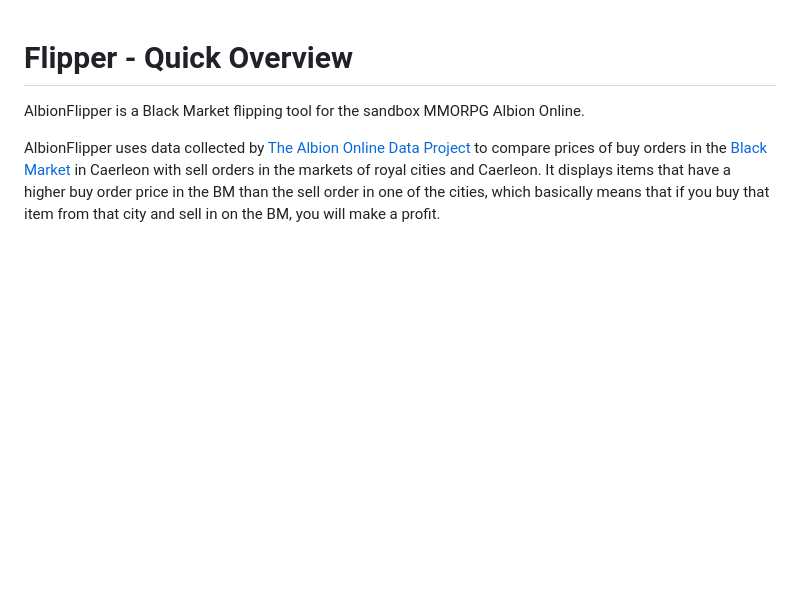
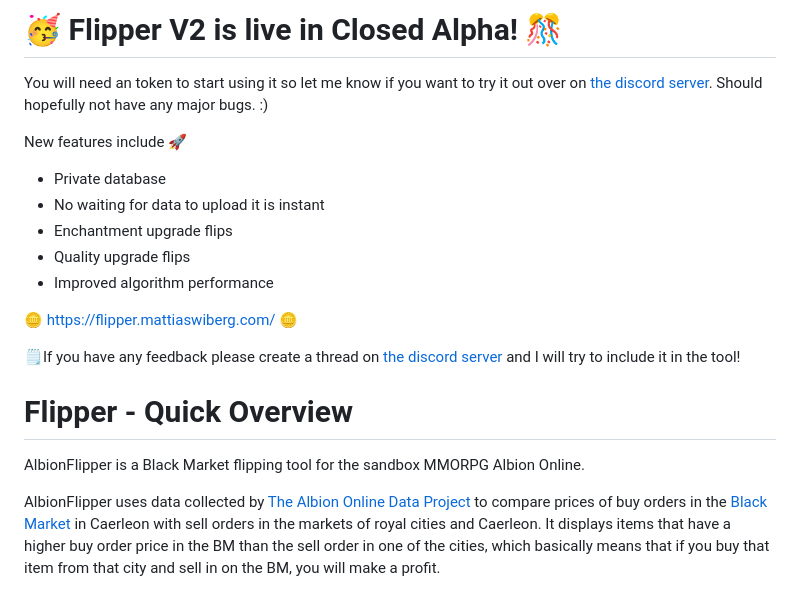
Before and after one commit to mattias-wiberg/AlbionFlipper, a Markdown page: README.md, the part around the change. GitHub-like rendering; blank space fills up the shorter version.

Commit message:
Update README.md with flipper V2 update

```diff
--- a/README.md
+++ b/README.md
@@ -1,3 +1,17 @@
+# 🥳 Flipper V2 is live in Closed Alpha! 🎊
+You will need an token to start using it so let me know if you want to try it out over on [the discord server](https://discord.gg/2ySkAuX). Should hopefully not have any major bugs. :)
+
+New features include :rocket:
+- Private database
+- No waiting for data to upload it is instant
+- Enchantment upgrade flips
+- Quality upgrade flips
+- Improved algorithm performance
+
+:coin: https://flipper.mattiaswiberg.com/ :coin:
+
+🗒️If you have any feedback please create a thread on [the discord server](https://discord.gg/2ySkAuX) and I will try to include it in the tool!
+
 # Flipper - Quick Overview
 AlbionFlipper is a Black Market flipping tool for the sandbox MMORPG Albion Online.
 
```
